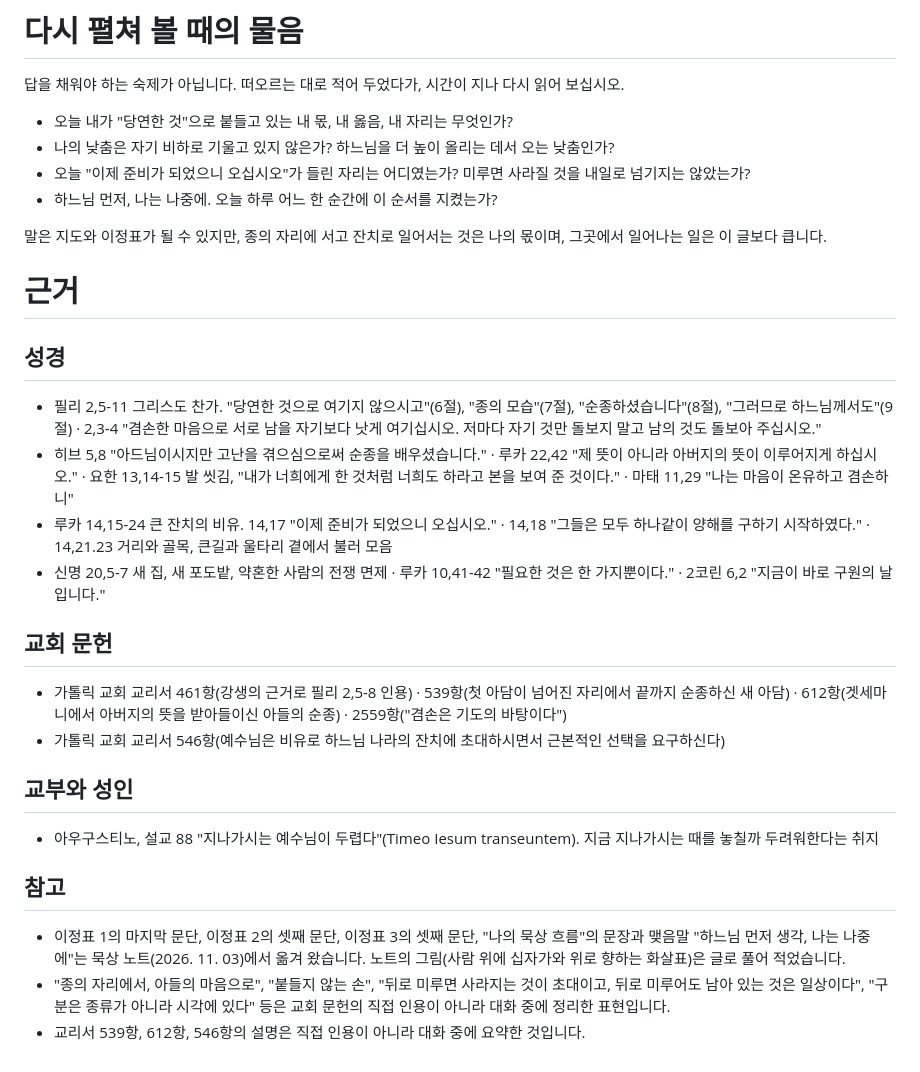
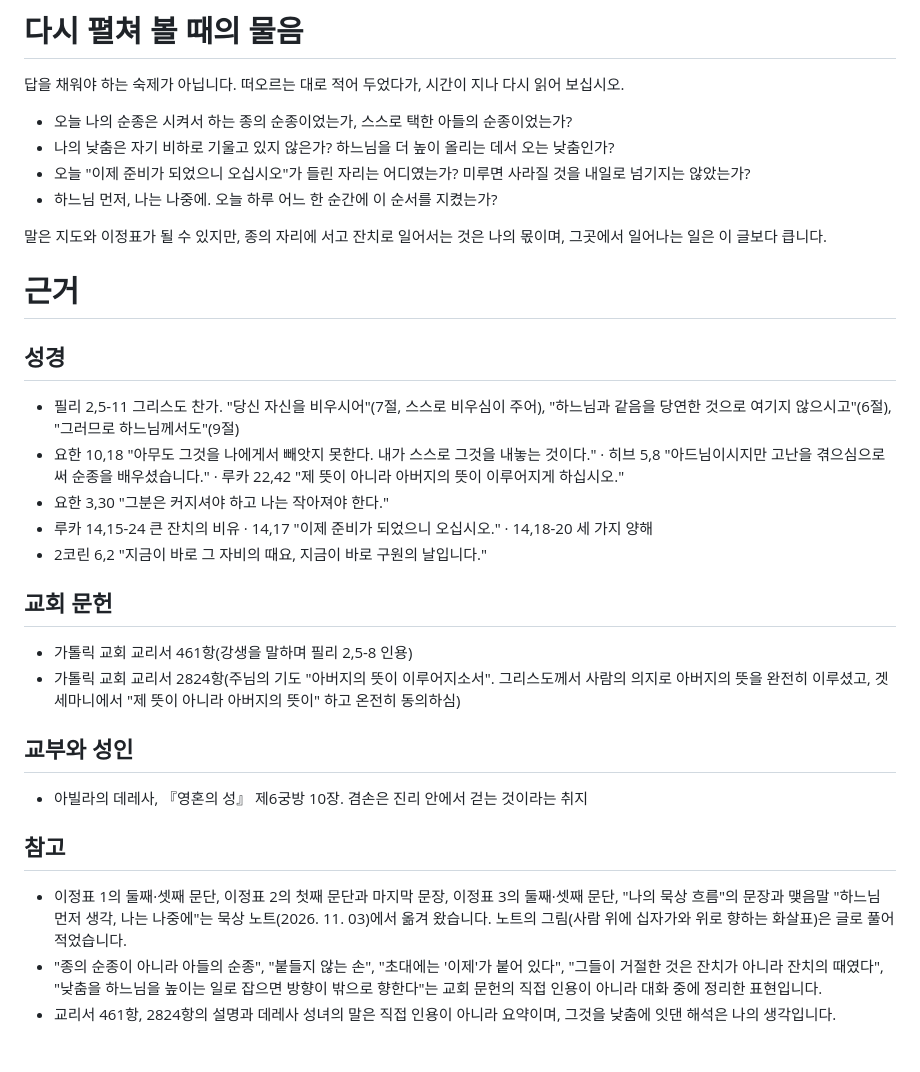
Before and after one commit to taeseokyi/Signposts_of_Faith, a Markdown page: 2026-11-03/content.md, the part around one of its changes. Drawn GitHub-style.

```diff
--- a/2026-11-03/content.md
+++ b/2026-11-03/content.md
@@ -91,7 +92,7 @@
 
 답을 채워야 하는 숙제가 아닙니다. 떠오르는 대로 적어 두었다가, 시간이 지나 다시 읽어 보십시오.
 
-- 오늘 내가 "당연한 것"으로 붙들고 있는 내 몫, 내 옳음, 내 자리는 무엇인가?
+- 오늘 나의 순종은 시켜서 하는 종의 순종이었는가, 스스로 택한 아들의 순종이었는가?
 - 나의 낮춤은 자기 비하로 기울고 있지 않은가? 하느님을 더 높이 올리는 데서 오는 낮춤인가?
 - 오늘 "이제 준비가 되었으니 오십시오"가 들린 자리는 어디였는가? 미루면 사라질 것을 내일로 넘기지는 않았는가?
 - 하느님 먼저, 나는 나중에. 오늘 하루 어느 한 순간에 이 순서를 지켰는가?
@@ -102,19 +103,20 @@
 # 근거
 
 ## 성경
-- 필리 2,5-11 그리스도 찬가. "당연한 것으로 여기지 않으시고"(6절), "종의 모습"(7절), "순종하셨습니다"(8절), "그러므로 하느님께서도"(9절) · 2,3-4 "겸손한 마음으로 서로 남을 자기보다 낫게 여기십시오. 저마다 자기 것만 돌보지 말고 남의 것도 돌보아 주십시오."
-- 히브 5,8 "아드님이시지만 고난을 겪으심으로써 순종을 배우셨습니다." · 루카 22,42 "제 뜻이 아니라 아버지의 뜻이 이루어지게 하십시오." · 요한 13,14-15 발 씻김, "내가 너희에게 한 것처럼 너희도 하라고 본을 보여 준 것이다." · 마태 11,29 "나는 마음이 온유하고 겸손하니"
-- 루카 14,15-24 큰 잔치의 비유. 14,17 "이제 준비가 되었으니 오십시오." · 14,18 "그들은 모두 하나같이 양해를 구하기 시작하였다." · 14,21.23 거리와 골목, 큰길과 울타리 곁에서 불러 모음
-- 신명 20,5-7 새 집, 새 포도밭, 약혼한 사람의 전쟁 면제 · 루카 10,41-42 "필요한 것은 한 가지뿐이다." · 2코린 6,2 "지금이 바로 구원의 날입니다."
+- 필리 2,5-11 그리스도 찬가. "당신 자신을 비우시어"(7절, 스스로 비우심이 주어), "하느님과 같음을 당연한 것으로 여기지 않으시고"(6절), "그러므로 하느님께서도"(9절)
+- 요한 10,18 "아무도 그것을 나에게서 빼앗지 못한다. 내가 스스로 그것을 내놓는 것이다." · 히브 5,8 "아드님이시지만 고난을 겪으심으로써 순종을 배우셨습니다." · 루카 22,42 "제 뜻이 아니라 아버지의 뜻이 이루어지게 하십시오."
+- 요한 3,30 "그분은 커지셔야 하고 나는 작아져야 한다."
+- 루카 14,15-24 큰 잔치의 비유 · 14,17 "이제 준비가 되었으니 오십시오." · 14,18-20 세 가지 양해
+- 2코린 6,2 "지금이 바로 그 자비의 때요, 지금이 바로 구원의 날입니다."
 
 ## 교회 문헌
-- 가톨릭 교회 교리서 461항(강생의 근거로 필리 2,5-8 인용) · 539항(첫 아담이 넘어진 자리에서 끝까지 순종하신 새 아담) · 612항(겟세마니에서 아버지의 뜻을 받아들이신 아들의 순종) · 2559항("겸손은 기도의 바탕이다")
-- 가톨릭 교회 교리서 546항(예수님은 비유로 하느님 나라의 잔치에 초대하시면서 근본적인 선택을 요구하신다)
+- 가톨릭 교회 교리서 461항(강생을 말하며 필리 2,5-8 인용)
+- 가톨릭 교회 교리서 2824항(주님의 기도 "아버지의 뜻이 이루어지소서". 그리스도께서 사람의 의지로 아버지의 뜻을 완전히 이루셨고, 겟세마니에서 "제 뜻이 아니라 아버지의 뜻이" 하고 온전히 동의하심)
 
 ## 교부와 성인
-- 아우구스티노, 설교 88 "지나가시는 예수님이 두렵다"(Timeo Iesum transeuntem). 지금 지나가시는 때를 놓칠까 두려워한다는 취지
+- 아빌라의 데레사, 『영혼의 성』 제6궁방 10장. 겸손은 진리 안에서 걷는 것이라는 취지
 
 ## 참고
-- 이정표 1의 마지막 문단, 이정표 2의 셋째 문단, 이정표 3의 셋째 문단, "나의 묵상 흐름"의 문장과 맺음말 "하느님 먼저 생각, 나는 나중에"는 묵상 노트(2026. 11. 03)에서 옮겨 왔습니다. 노트의 그림(사람 위에 십자가와 위로 향하는 화살표)은 글로 풀어 적었습니다.
-- "종의 자리에서, 아들의 마음으로", "붙들지 않는 손", "뒤로 미루면 사라지는 것이 초대이고, 뒤로 미루어도 남아 있는 것은 일상이다", "구분은 종류가 아니라 시각에 있다" 등은 교회 문헌의 직접 인용이 아니라 대화 중에 정리한 표현입니다.
-- 교리서 539항, 612항, 546항의 설명은 직접 인용이 아니라 대화 중에 요약한 것입니다.
+- 이정표 1의 둘째·셋째 문단, 이정표 2의 첫째 문단과 마지막 문장, 이정표 3의 둘째·셋째 문단, "나의 묵상 흐름"의 문장과 맺음말 "하느님 먼저 생각, 나는 나중에"는 묵상 노트(2026. 11. 03)에서 옮겨 왔습니다. 노트의 그림(사람 위에 십자가와 위로 향하는 화살표)은 글로 풀어 적었습니다.
+- "종의 순종이 아니라 아들의 순종", "붙들지 않는 손", "초대에는 '이제'가 붙어 있다", "그들이 거절한 것은 잔치가 아니라 잔치의 때였다", "낮춤을 하느님을 높이는 일로 잡으면 방향이 밖으로 향한다"는 교회 문헌의 직접 인용이 아니라 대화 중에 정리한 표현입니다.
+- 교리서 461항, 2824항의 설명과 데레사 성녀의 말은 직접 인용이 아니라 요약이며, 그것을 낮춤에 잇댄 해석은 나의 생각입니다.
```
Also changed, not shown: other parts of 2026-11-03/content.md (+16 -15 lines).
